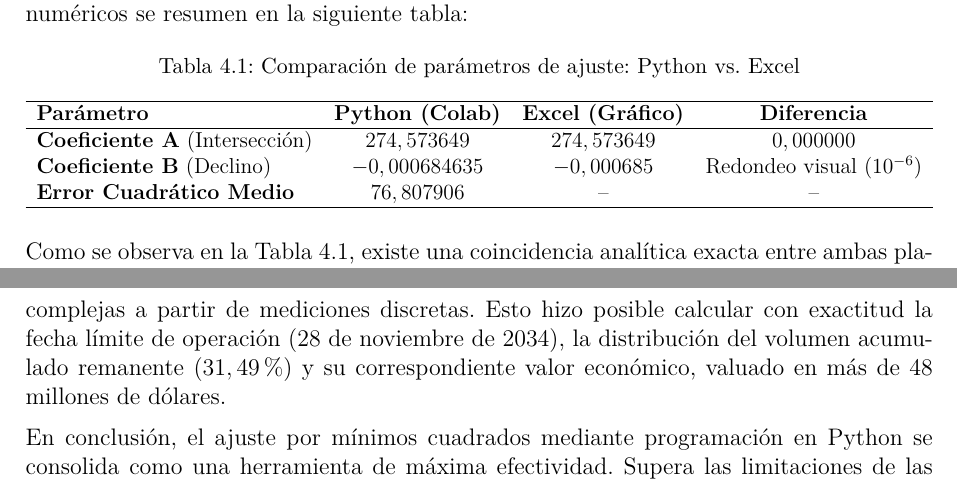
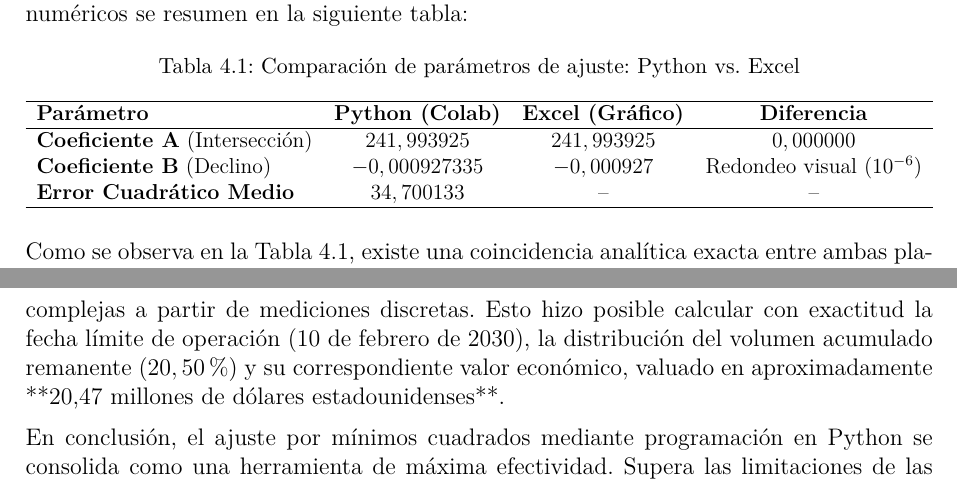
Before and after one commit to claraugarte15/TP3-G4-I4002-ANCA, a LaTeX thesis (Proyecto Ejemplo - Versión Grupal.tex, which reads discusion.tex): two parts of pages 23 and 24 of 26, joined at a grey line, cut so that both start at the same text. Compiled offline with pdfLaTeX.

Commit message:
Actualiza discusión y comparación Python vs Excel

```diff
--- a/discusion.tex
+++ b/discusion.tex
@@ -12,13 +12,13 @@ Para evaluar la efectividad y precisión del algoritmo implementado en Python, s
 \centering
 \caption{Comparación de parámetros de ajuste: Python vs. Excel}
 \label{tab:comparacion_modelos}
-\resizebox{\textwidth}{!}{% Forzar a la tabla a ajustarse al ancho del texto
+\resizebox{\textwidth}{!}{%
 \begin{tabular}{lccc}
 \hline
 \textbf{Parámetro} & \textbf{Python (Colab)} & \textbf{Excel (Gráfico)} & \textbf{Diferencia} \\ \hline
-\textbf{Coeficiente A} (Intersección) & $274,573649$ & $274,573649$ & $0,000000$ \\
-\textbf{Coeficiente B} (Declino)      & $-0,000684635$ & $-0,000685$ & Redondeo visual ($10^{-6}$) \\
-\textbf{Error Cuadrático Medio}        & $76,807906$ & -- & -- \\ \hline
+\textbf{Coeficiente A} (Intersección) & $241,993925$ & $241,993925$ & $0,000000$ \\
+\textbf{Coeficiente B} (Declino) & $-0,000927335$ & $-0,000927$ & Redondeo visual ($10^{-6}$) \\
+\textbf{Error Cuadrático Medio} & $34,700133$ & -- & -- \\ \hline
 \end{tabular}%
 }
 \end{table}
@@ -32,6 +32,6 @@ A pesar de que Excel ofrece una resolución visual inmediata, la implementación
 \item \textbf{Flexibilidad predictiva:} Facilita el procesamiento posterior de la función continua obtenida.
 \end{itemize}
 
-El valor reducido del ECM ($76,807906$) ratifica la alta calidad y confiabilidad del ajuste para describir el declino natural del yacimiento. La certeza sobre la precisión de los coeficientes $A$ y $B$ validó el uso del modelo exponencial continuo para realizar proyecciones complejas a partir de mediciones discretas. Esto hizo posible calcular con exactitud la fecha límite de operación (28 de noviembre de 2034), la distribución del volumen acumulado remanente ($31,49\%$) y su correspondiente valor económico, valuado en más de 48 millones de dólares.
+El valor reducido del ECM ($34,700133$) ratifica la alta calidad y confiabilidad del ajuste para describir el declino natural del yacimiento. La certeza sobre la precisión de los coeficientes $A$ y $B$ validó el uso del modelo exponencial continuo para realizar proyecciones complejas a partir de mediciones discretas. Esto hizo posible calcular con exactitud la fecha límite de operación (10 de febrero de 2030), la distribución del volumen acumulado remanente ($20,50\%$) y su correspondiente valor económico, valuado en aproximadamente **20,47 millones de dólares estadounidenses**.
 
 En conclusión, el ajuste por mínimos cuadrados mediante programación en Python se consolida como una herramienta de máxima efectividad. Supera las limitaciones de las planillas de cálculo tradicionales al permitir la integración directa de los modelos matemáticos con algoritmos de optimización económica y planificación de producción.
```
Also changed, not shown: Proyecto Ejemplo - Versión Grupal.bbl (deleted), Proyecto Ejemplo - Versión Grupal.pdf, 13 other files.
